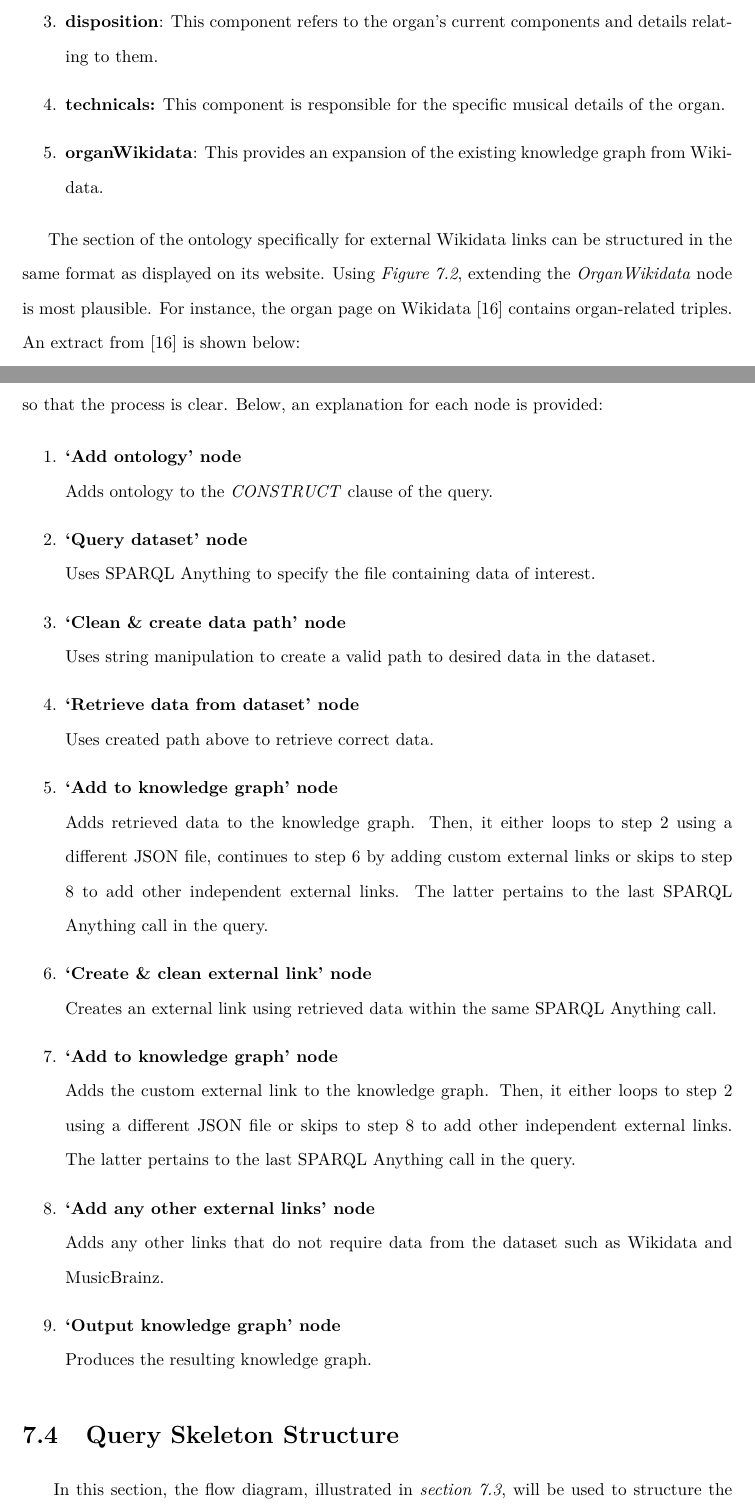
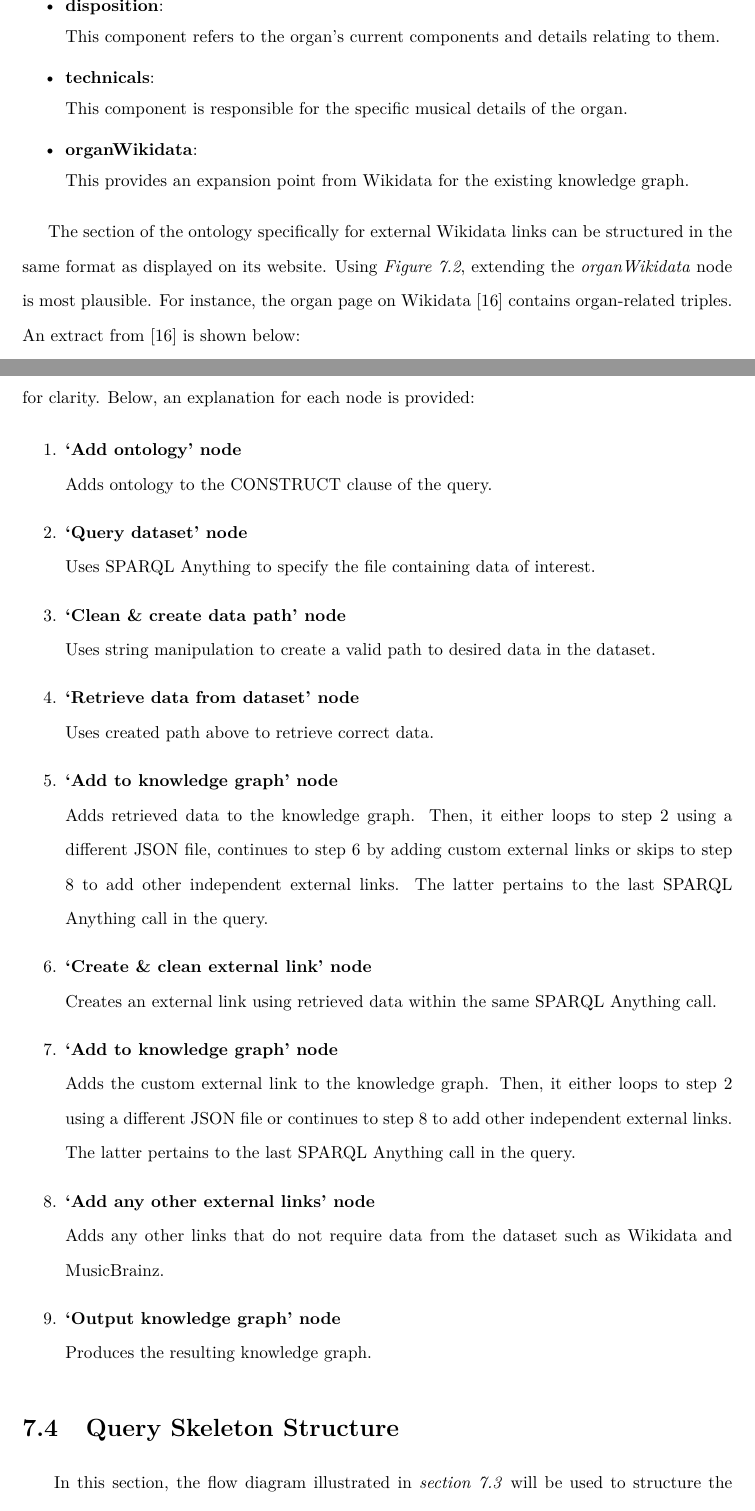
Before and after one commit to lamalvin21/Individual-Project-Report, a LaTeX thesis (report.tex, which reads Chapters/Design.tex): two parts of pages 39 and 41 of 118, joined at a grey line, cut so that both start at the same text. Compiled offline with pdfLaTeX.

Commit message:
re-read design and implementation

```diff
--- a/Chapters/Design.tex
+++ b/Chapters/Design.tex
@@ -49,4 +45,0 @@ This design chapter provides a high-level overview of the software implementatio
-    \item \textbf{disposition}: This component refers to the organ's current components and details relating to them.
-    \item \textbf{technicals:} This component is responsible for the specific musical details of the organ.
-    \item \textbf{organWikidata}: This provides an expansion of the existing knowledge graph from Wikidata.
-\end{enumerate}
@@ -53,5 +51,12 @@ This design chapter provides a high-level overview of the software implementatio
+    \vspace{-0.15cm}
+    \item \textbf{disposition}:\vspace{-0.075cm}\\ This component refers to the organ's current components and details relating to them.
+    \vspace{-0.15cm}
+    \item \textbf{technicals}: \vspace{-0.075cm}\\This component is responsible for the specific musical details of the organ.
+    \vspace{-0.15cm}
+    \item \textbf{organWikidata}:\vspace{-0.075cm} \\This provides an expansion point from Wikidata for the existing knowledge graph.
+\end{itemize}
 
-The section of the ontology specifically for external Wikidata links can be structured in the same format as displayed on its website. Using \textit{Figure 7.2}, extending the \textit{OrganWikidata} node is most plausible. For instance, the organ page on Wikidata \cite{organwikidata} contains organ-related triples. An extract from \cite{organwikidata} is shown below:
+The section of the ontology specifically for external Wikidata links can be structured in the same format as displayed on its website. Using \textit{Figure 7.2}, extending the \textit{organWikidata} node is most plausible. For instance, the organ page on Wikidata \cite{organwikidata} contains organ-related triples. An extract from \cite{organwikidata} is shown below:
 
 \lstset
 {
@@ -108,22 +113,22 @@ In this section, the logic required to build the SPARQL Anything Query will be i
 \end{figure}
 \vspace{-0.1cm}
 
-The nodes in \textit{Figure 7.3} represent necessary actions and one of the edges is explicitly stated so that the process is clear. Below, an explanation for each node is provided:
+The nodes in \textit{Figure 7.3} represent necessary actions and one of the edges is explicitly stated for clarity. Below, an explanation for each node is provided:
 
 \begin{enumerate}
-  \item \textbf{`Add ontology' node} \\ Adds ontology to the \textit{CONSTRUCT} clause of the query.
+  \item \textbf{`Add ontology' node} \\ Adds ontology to the CONSTRUCT clause of the query.
   \item \textbf{`Query dataset' node} \\ Uses SPARQL Anything to specify the file containing data of interest.
   \item \textbf{`Clean \& create data path' node} \\ Uses string manipulation to create a valid path to desired data in the dataset.
   \item \textbf{`Retrieve data from dataset' node} \\ Uses created path above to retrieve correct data.
   \item \textbf{`Add to knowledge graph' node} \\ Adds retrieved data to the knowledge graph. Then, it either loops to step 2 using a different JSON file, continues to step 6 by adding custom external links or skips to step 8 to add other independent external links. The latter pertains to the last SPARQL Anything call in the query.
   \item \textbf{`Create \& clean external link' node} \\ Creates an external link using retrieved data within the same SPARQL Anything call.
-  \item \textbf{`Add to knowledge graph' node} \\ Adds the custom external link to the knowledge graph. Then, it either loops to step 2 using a different JSON file or skips to step 8 to add other independent external links. The latter pertains to the last SPARQL Anything call in the query.
+  \item \textbf{`Add to knowledge graph' node} \\ Adds the custom external link to the knowledge graph. Then, it either loops to step 2 using a different JSON file or continues to step 8 to add other independent external links. The latter pertains to the last SPARQL Anything call in the query.
   \item \textbf{`Add any other external links' node} \\ Adds any other links that do not require data from the dataset such as Wikidata and MusicBrainz.
   \item \textbf{`Output knowledge graph' node} \\ Produces the resulting knowledge graph.
 \end{enumerate}
 
 \section{Query Skeleton Structure}
-\hspace{0.5cm} In this section, the flow diagram, illustrated in \textit{section 7.3}, will be used to structure the query. The basic query structure follows all steps in \textit{Figure 7.3} and aids query creation to generate a knowledge graph. This can be observed in the comments next to each line, which correspond to a step in the flow diagram created. It also outlines the basic structure that will be used to create the query.
+\hspace{0.5cm} In this section, the flow diagram illustrated in \textit{section 7.3} will be used to structure the query and aid in generating a knowledge graph. This can be observed in the comments next to each line, which correspond to a step in the flow diagram created. It also outlines the basic structure that will be used to create the query.
 
 \lstset
 {
```
Also changed, not shown: Chapters/Design.tex (14 more changed lines).
